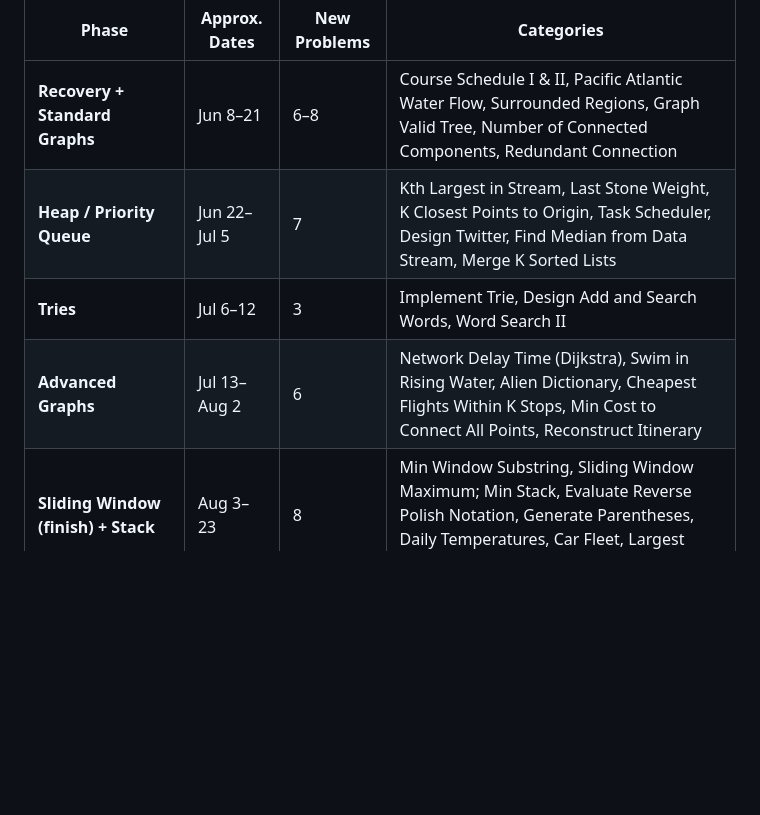
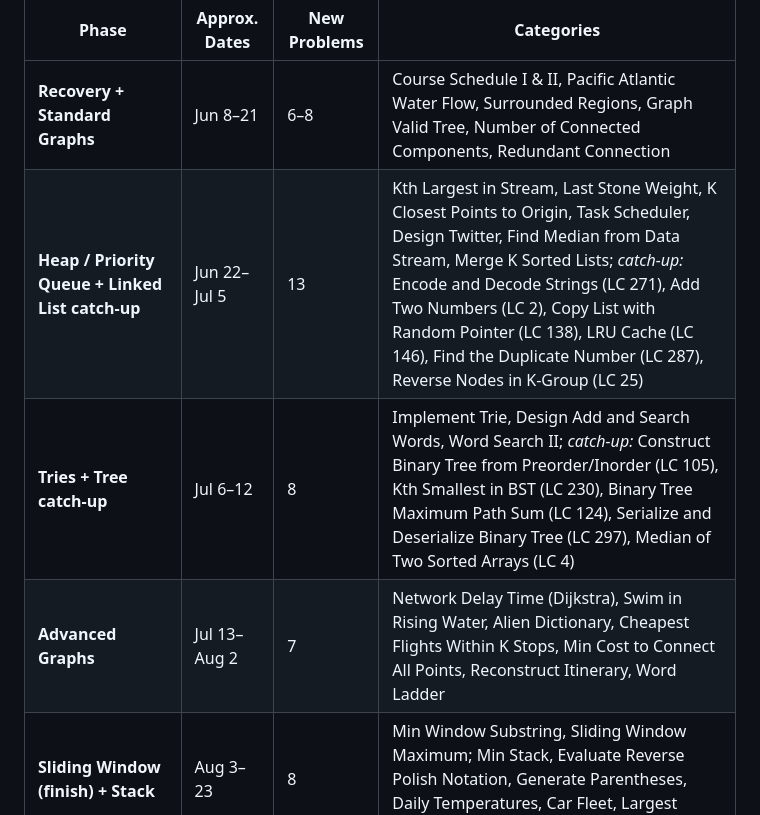
Before and after one commit to michael-yrao/cse-progress, a Markdown page: docs/practice/study_guide.md, the part around the change. Drawn GitHub-style; blank space fills up the shorter version.

Commit message:
docs: add 11 missing NeetCode 150 problems to study guide + 695 Clean
- Add Word Ladder (LC 127) to Advanced Graphs phase
- Slot 6 Linked List + Arrays catch-up problems into Heap phase (Jun 22–Jul 5)
- Slot 5 Tree + Binary Search catch-up problems into Tries phase (Jul 6–12)
- Mark 695 Max Area of Island Clean (Jun 17)

Co-Authored-By: Claude Sonnet 4.6 <noreply@anthropic.com>

```diff
--- a/docs/practice/study_guide.md
+++ b/docs/practice/study_guide.md
@@ -186,9 +186,9 @@ Every design session must be narrated out loud — not written silently. Intervi
 | Phase | Approx. Dates | New Problems | Categories |
 |---|---|---|---|
 | **Recovery + Standard Graphs** | Jun 8–21 | 6–8 | Course Schedule I & II, Pacific Atlantic Water Flow, Surrounded Regions, Graph Valid Tree, Number of Connected Components, Redundant Connection |
-| **Heap / Priority Queue** | Jun 22–Jul 5 | 7 | Kth Largest in Stream, Last Stone Weight, K Closest Points to Origin, Task Scheduler, Design Twitter, Find Median from Data Stream, Merge K Sorted Lists |
-| **Tries** | Jul 6–12 | 3 | Implement Trie, Design Add and Search Words, Word Search II |
-| **Advanced Graphs** | Jul 13–Aug 2 | 6 | Network Delay Time (Dijkstra), Swim in Rising Water, Alien Dictionary, Cheapest Flights Within K Stops, Min Cost to Connect All Points, Reconstruct Itinerary |
+| **Heap / Priority Queue + Linked List catch-up** | Jun 22–Jul 5 | 13 | Kth Largest in Stream, Last Stone Weight, K Closest Points to Origin, Task Scheduler, Design Twitter, Find Median from Data Stream, Merge K Sorted Lists; *catch-up:* Encode and Decode Strings (LC 271), Add Two Numbers (LC 2), Copy List with Random Pointer (LC 138), LRU Cache (LC 146), Find the Duplicate Number (LC 287), Reverse Nodes in K-Group (LC 25) |
+| **Tries + Tree catch-up** | Jul 6–12 | 8 | Implement Trie, Design Add and Search Words, Word Search II; *catch-up:* Construct Binary Tree from Preorder/Inorder (LC 105), Kth Smallest in BST (LC 230), Binary Tree Maximum Path Sum (LC 124), Serialize and Deserialize Binary Tree (LC 297), Median of Two Sorted Arrays (LC 4) |
+| **Advanced Graphs** | Jul 13–Aug 2 | 7 | Network Delay Time (Dijkstra), Swim in Rising Water, Alien Dictionary, Cheapest Flights Within K Stops, Min Cost to Connect All Points, Reconstruct Itinerary, Word Ladder |
 | **Sliding Window (finish) + Stack** | Aug 3–23 | 8 | Min Window Substring, Sliding Window Maximum; Min Stack, Evaluate Reverse Polish Notation, Generate Parentheses, Daily Temperatures, Car Fleet, Largest Rectangle in Histogram |
 | **Intervals + Greedy** | Aug 24–Sep 13 | 14 | Insert Interval, Merge Intervals, Non-overlapping Intervals, Min Interval to Include Each Query, Meeting Rooms I & II; Jump Game I & II, Gas Station, Hand of Straights, Merge Triplets, Partition Labels, Valid Parenthesis String |
 | **Backtracking** | Sep 14–Oct 11 | 9 | Subsets I & II, Combination Sum I & II, Permutations, Word Search, Palindrome Partitioning, Letter Combinations, N-Queens |
```
Also changed, not shown: docs/practice/review_progresion.md (+2 -2 lines), 1 other file.
